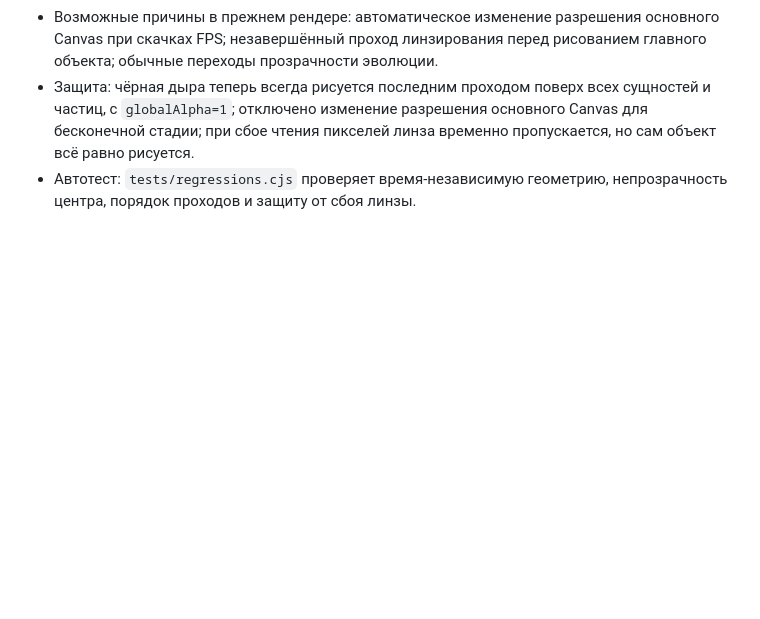
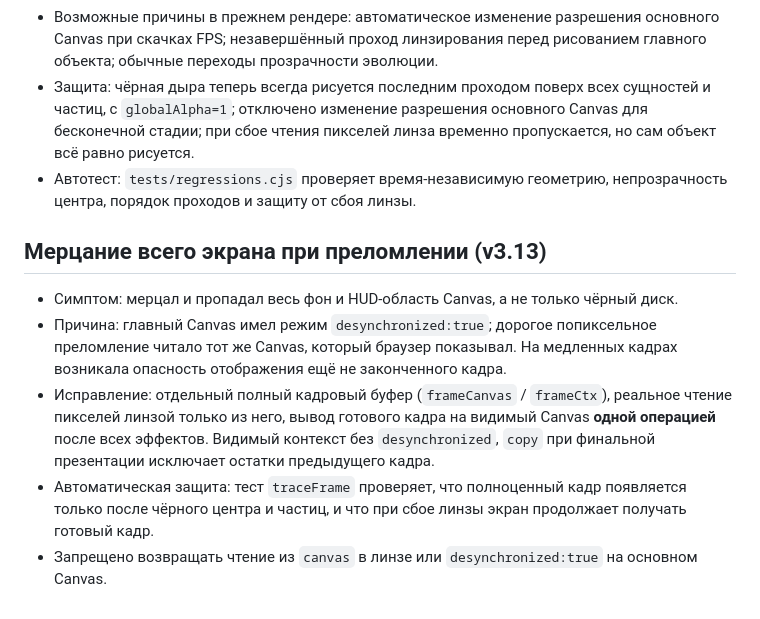
Before and after one commit to Mooouse/Cosmic-Evolution, a Markdown page: REGRESSIONS.md, the part around the change. GitHub-like rendering; blank space fills up the shorter version.

Commit message:
Document whole-screen Canvas flicker root cause and double-buffer safeguard

```diff
--- a/REGRESSIONS.md
+++ b/REGRESSIONS.md
@@ -33,3 +33,10 @@
 - Возможные причины в прежнем рендере: автоматическое изменение разрешения основного Canvas при скачках FPS; незавершённый проход линзирования перед рисованием главного объекта; обычные переходы прозрачности эволюции.
 - Защита: чёрная дыра теперь всегда рисуется последним проходом поверх всех сущностей и частиц, с `globalAlpha=1`; отключено изменение разрешения основного Canvas для бесконечной стадии; при сбое чтения пикселей линза временно пропускается, но сам объект всё равно рисуется.
 - Автотест: `tests/regressions.cjs` проверяет время-независимую геометрию, непрозрачность центра, порядок проходов и защиту от сбоя линзы.
+
+## Мерцание всего экрана при преломлении (v3.13)
+- Симптом: мерцал и пропадал весь фон и HUD-область Canvas, а не только чёрный диск.
+- Причина: главный Canvas имел режим `desynchronized:true`; дорогое попиксельное преломление читало тот же Canvas, который браузер показывал. На медленных кадрах возникала опасность отображения ещё не законченного кадра.
+- Исправление: отдельный полный кадровый буфер (`frameCanvas` / `frameCtx`), реальное чтение пикселей линзой только из него, вывод готового кадра на видимый Canvas **одной операцией** после всех эффектов. Видимый контекст без `desynchronized`, `copy` при финальной презентации исключает остатки предыдущего кадра.
+- Автоматическая защита: тест `traceFrame` проверяет, что полноценный кадр появляется только после чёрного центра и частиц, и что при сбое линзы экран продолжает получать готовый кадр.
+- Запрещено возвращать чтение из `canvas` в линзе или `desynchronized:true` на основном Canvas.
```
